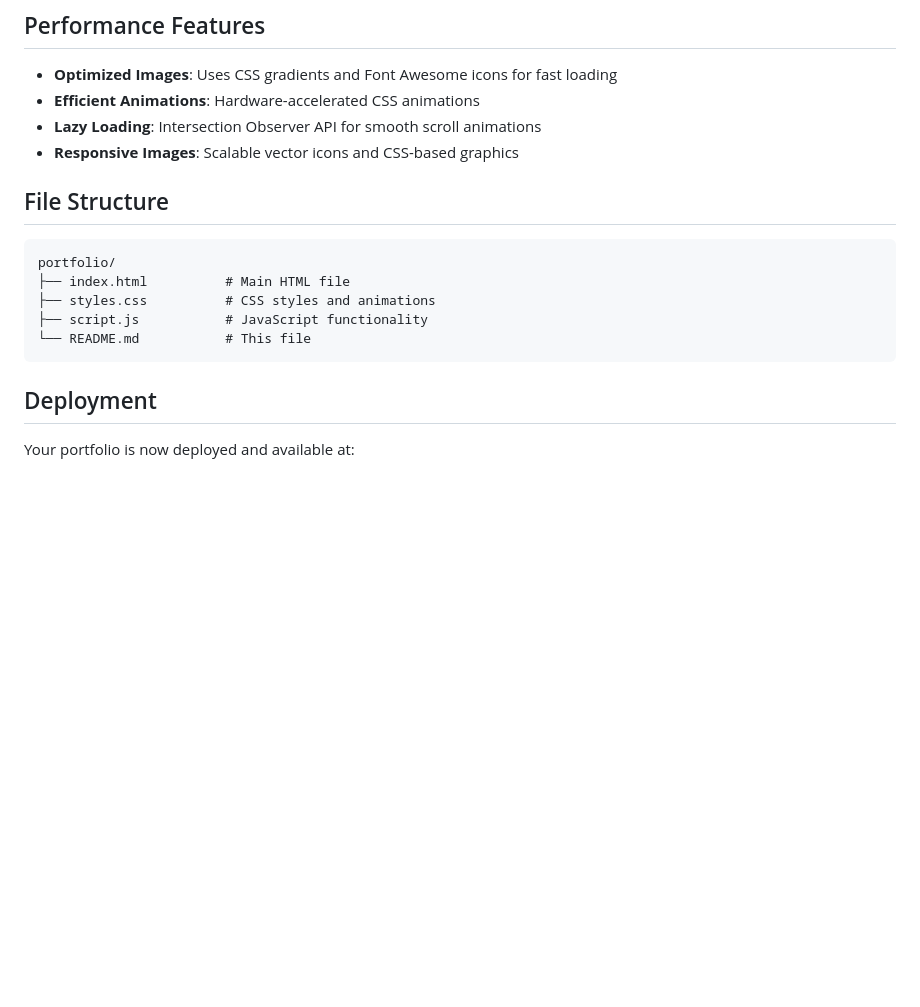
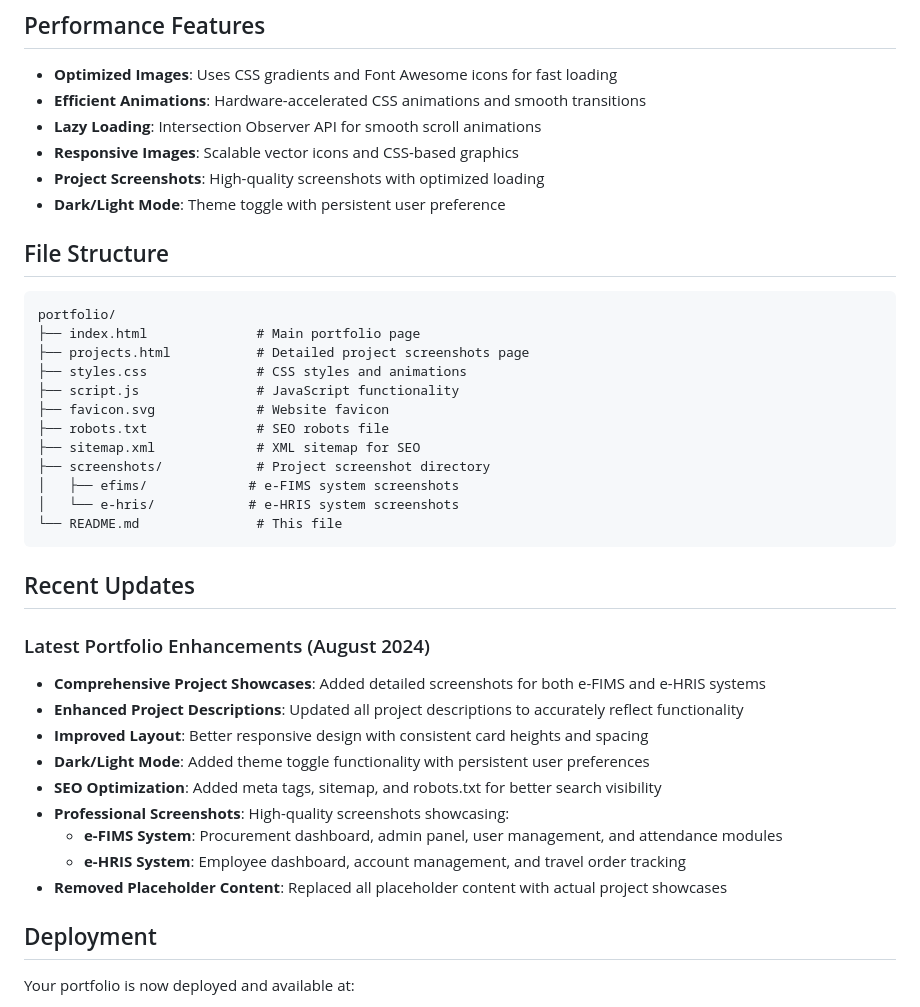
Before and after one commit to rockshot3313/geraldalbacite-portfolio, a Markdown page: README.md, the part around one of its changes. Rendered like a GitHub page; blank space fills up the shorter version.

````diff
--- a/README.md
+++ b/README.md
@@ -85,19 +90,42 @@ Replace the profile icon in the hero section:
 ## Performance Features
 
 - **Optimized Images**: Uses CSS gradients and Font Awesome icons for fast loading
-- **Efficient Animations**: Hardware-accelerated CSS animations
+- **Efficient Animations**: Hardware-accelerated CSS animations and smooth transitions
 - **Lazy Loading**: Intersection Observer API for smooth scroll animations
 - **Responsive Images**: Scalable vector icons and CSS-based graphics
+- **Project Screenshots**: High-quality screenshots with optimized loading
+- **Dark/Light Mode**: Theme toggle with persistent user preference
 
 ## File Structure
 
 ```
 portfolio/
-├── index.html          # Main HTML file
-├── styles.css          # CSS styles and animations
-├── script.js           # JavaScript functionality
-└── README.md           # This file
+├── index.html              # Main portfolio page
+├── projects.html           # Detailed project screenshots page
+├── styles.css              # CSS styles and animations
+├── script.js               # JavaScript functionality
+├── favicon.svg             # Website favicon
+├── robots.txt              # SEO robots file
+├── sitemap.xml             # XML sitemap for SEO
+├── screenshots/            # Project screenshot directory
+│   ├── efims/             # e-FIMS system screenshots
+│   └── e-hris/            # e-HRIS system screenshots
+└── README.md               # This file
 ```
+
+## Recent Updates
+
+### Latest Portfolio Enhancements (August 2024)
+
+- **Comprehensive Project Showcases**: Added detailed screenshots for both e-FIMS and e-HRIS systems
+- **Enhanced Project Descriptions**: Updated all project descriptions to accurately reflect functionality
+- **Improved Layout**: Better responsive design with consistent card heights and spacing
+- **Dark/Light Mode**: Added theme toggle functionality with persistent user preferences
+- **SEO Optimization**: Added meta tags, sitemap, and robots.txt for better search visibility
+- **Professional Screenshots**: High-quality screenshots showcasing:
+  - **e-FIMS System**: Procurement dashboard, admin panel, user management, and attendance modules
+  - **e-HRIS System**: Employee dashboard, account management, and travel order tracking
+- **Removed Placeholder Content**: Replaced all placeholder content with actual project showcases
 
 ## Deployment
 
````
Also changed, not shown: other parts of README.md (+14 -9 lines).
